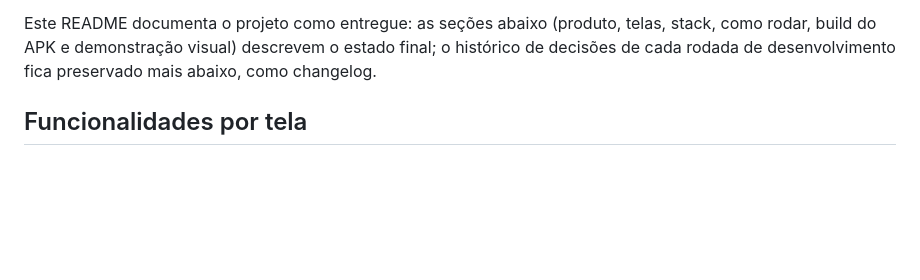
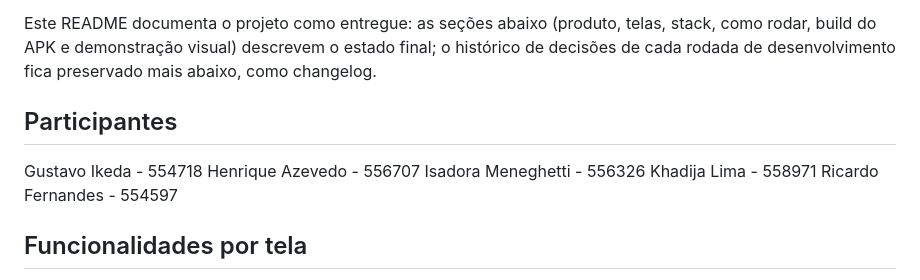
Before and after one commit to Phasex-arch/ford-one, a Markdown page: mobile/README.md, the part around the change. Drawn GitHub-style; blank space fills up the shorter version.

Commit message:
add: participantes no readme

```diff
--- a/mobile/README.md
+++ b/mobile/README.md
@@ -12,6 +12,13 @@ Este README documenta o projeto como entregue: as seções abaixo (produto,
 telas, stack, como rodar, build do APK e demonstração visual) descrevem o
 estado final; o histórico de decisões de cada rodada de desenvolvimento
 fica preservado mais abaixo, como changelog.
+
+## Participantes
+Gustavo Ikeda - 554718
+Henrique Azevedo - 556707
+Isadora Meneghetti - 556326
+Khadija Lima - 558971
+Ricardo Fernandes - 554597
 
 ## Funcionalidades por tela
 
```
